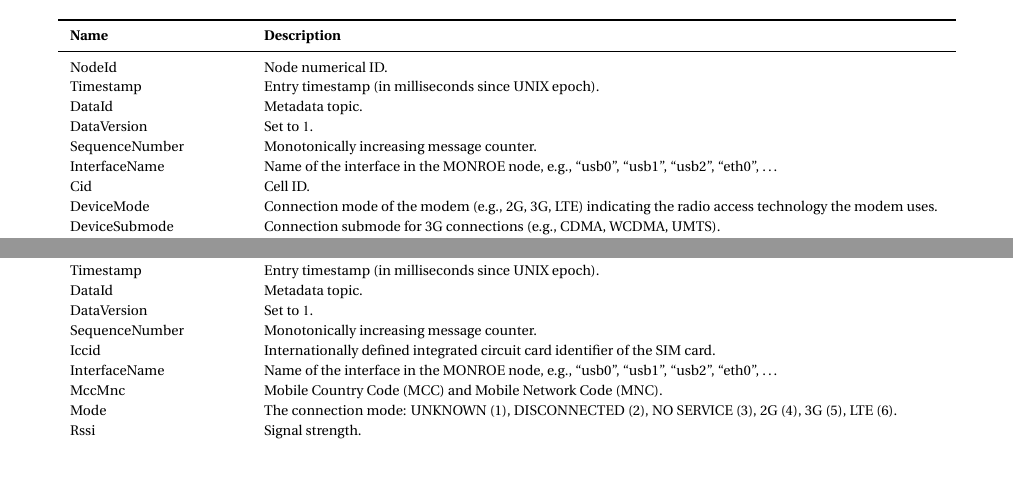
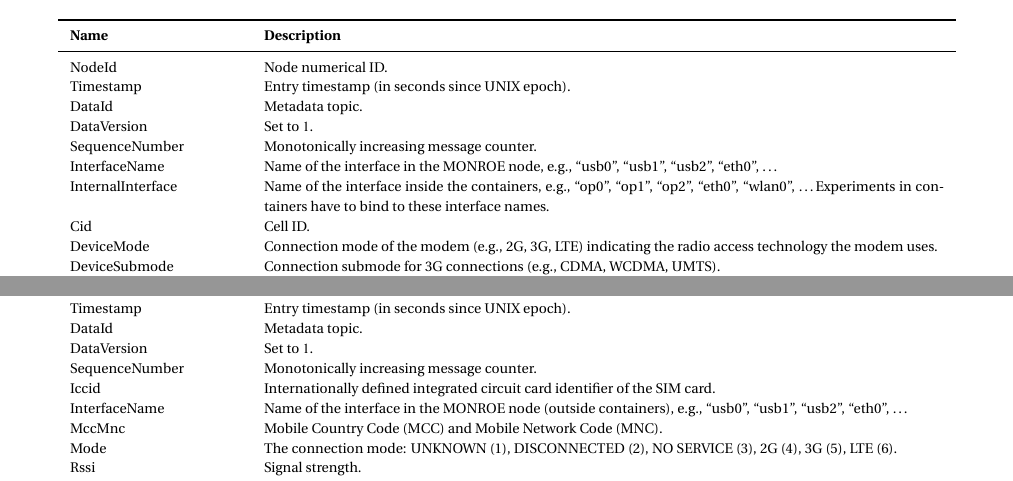
Before and after one commit to MONROE-PROJECT/UserManual, a LaTeX document (user_manual.tex): two parts of pages 36 and 37 of 41, joined at a grey line, cut so that both start at the same text. Compiled offline with pdfLaTeX.

Commit message:
Updated metadata description tables (Appendix B).

```diff
--- a/user_manual.tex
+++ b/user_manual.tex
@@ -1538,11 +1541,12 @@ zlib1g:amd64	&	1:1.2.8.dfsg-2+b1	&	amd64	&	compression library - runtime	\\
 	\endhead
 	%
 	NodeId & Node numerical ID.\\
-	Timestamp & Entry timestamp (in milliseconds since UNIX epoch).\\
+	Timestamp & Entry timestamp (in seconds since UNIX epoch).\\
 	DataId & Metadata topic.\\
 	DataVersion & Set to \num{1}.\\
 	SequenceNumber & Monotonically increasing message counter.\\
 	InterfaceName & Name of the interface in the \monroe{} node, e.g., ``usb0'', ``usb1'', ``usb2'', ``eth0'', \ldots\\
+	InternalInterface & Name of the interface inside the containers, e.g., ``op0'', ``op1'', ``op2'', ``eth0'', ``wlan0'', \ldots Experiments in containers have to bind to these interface names.\\
 	Cid & Cell ID.\\
 	DeviceMode & Connection mode of the modem (e.g., 2G, 3G, LTE) indicating the radio access technology the modem uses.\\
 	DeviceSubmode & Connection submode for 3G connections (e.g., CDMA, WCDMA, UMTS).\\
@@ -1609,12 +1613,12 @@ zlib1g:amd64	&	1:1.2.8.dfsg-2+b1	&	amd64	&	compression library - runtime	\\
 		\endhead
 		%
 		NodeId & Node numerical ID.\\
-		Timestamp           & Entry timestamp (in milliseconds since UNIX epoch).\\
+		Timestamp           & Entry timestamp (in seconds since UNIX epoch).\\
 		DataId              & Metadata topic.\\
 		DataVersion         & Set to \num{1}.\\
 		SequenceNumber      & Monotonically increasing message counter.\\
 		Iccid               & Internationally defined integrated circuit card identifier of the SIM card.\\
-		InterfaceName       & Name of the interface in the \monroe{} node, e.g., ``usb0'', ``usb1'', ``usb2'', ``eth0'', \ldots\\
+		InterfaceName       & Name of the interface in the \monroe{} node (outside containers), e.g., ``usb0'', ``usb1'', ``usb2'', ``eth0'', \ldots\\
 		MccMnc              & Mobile Country Code (MCC) and Mobile Network Code (MNC).\\
 		Mode                & The connection mode: UNKNOWN (1),  DISCONNECTED (2),  NO SERVICE (3), 2G (4), 3G (5), LTE (6).\\
 		Rssi                & Signal strength.\\
```
Also changed, not shown: user_manual.pdf, user_manual.tex (13 more changed lines).
